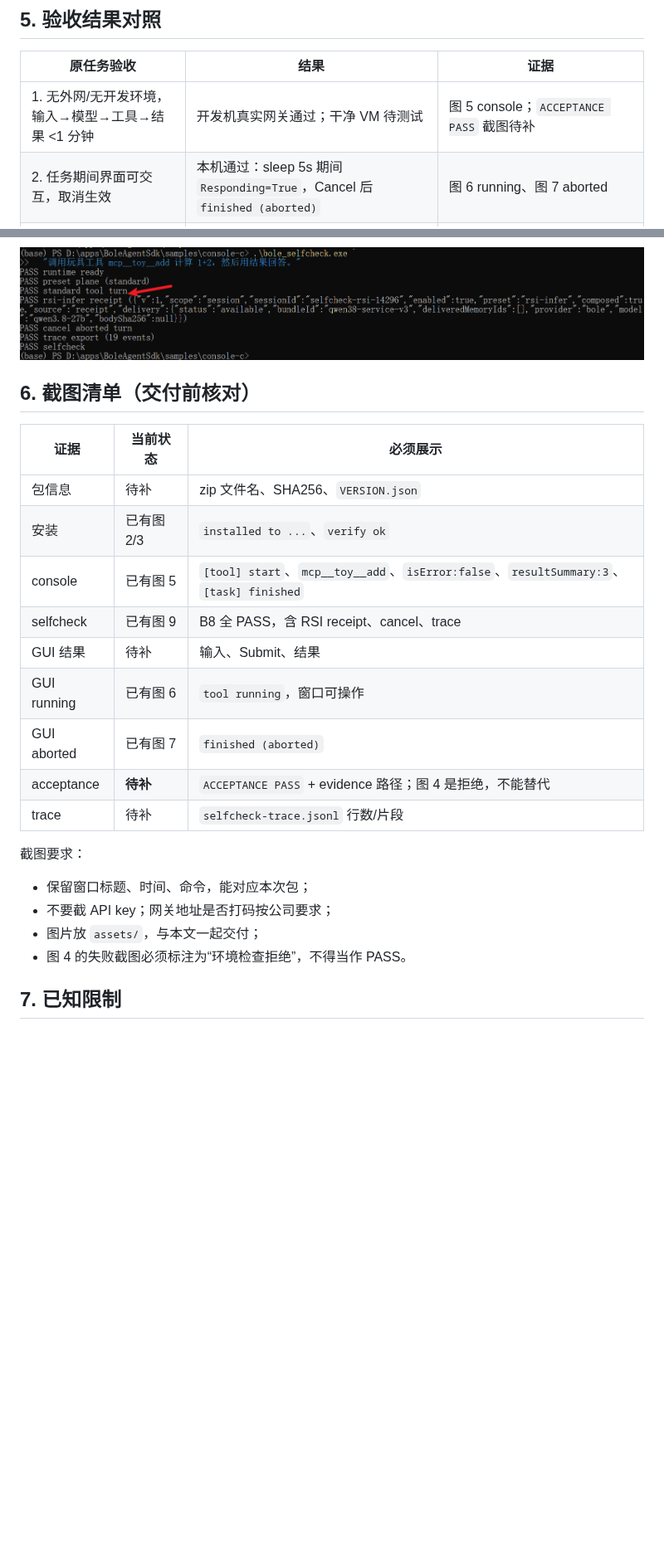
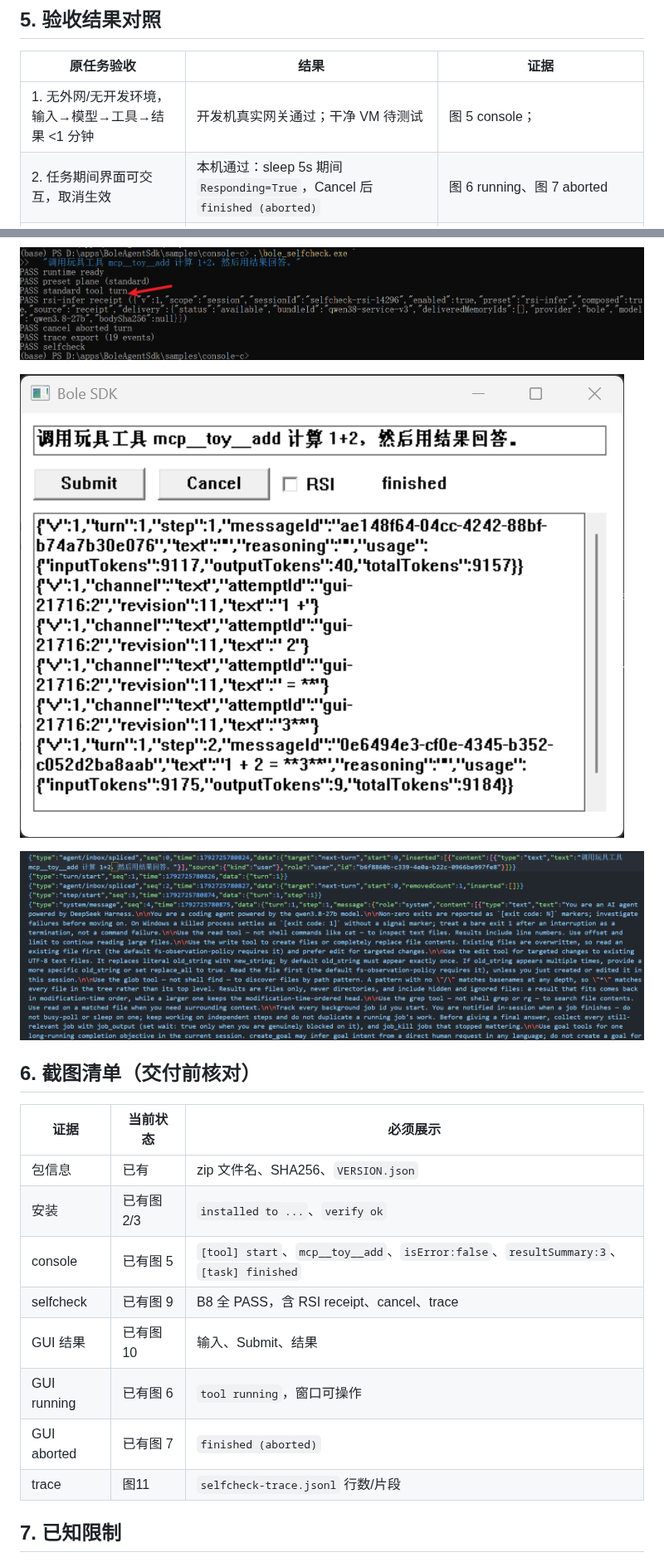
Before and after one commit to xyzhou613-dev/bole-code-dev, a Markdown page: docs/bole-sdk/12-handoff-report.md, 2 parts joined by grey strips. Shown at 83% size. Drawn GitHub-style; pictures changed too: docs/bole-sdk/assets/image-20261023113455842.png (added), docs/bole-sdk/assets/image-20261023113639551.png (added); blank space fills up the shorter version.

Commit message:
交接文档完善

```diff
--- a/docs/bole-sdk/12-handoff-report.md
+++ b/docs/bole-sdk/12-handoff-report.md
@@ -108,7 +104,7 @@ ACCEPTANCE PASS
 
 | 原任务验收 | 结果 | 证据 |
 | --- | --- | --- |
-| 1. 无外网/无开发环境，输入→模型→工具→结果 <1 分钟 | 开发机真实网关通过；干净 VM 待测试 | 图 5 console；`ACCEPTANCE PASS` 截图待补 |
+| 1. 无外网/无开发环境，输入→模型→工具→结果 <1 分钟 | 开发机真实网关通过；干净 VM 待测试 | 图 5 console； |
 | 2. 任务期间界面可交互，取消生效 | 本机通过：sleep 5s 期间 `Responding=True`，Cancel 后 `finished (aborted)` | 图 6 running、图 7 aborted |
 | 3. RSI 开关生效且可观测 | 通过；收据 `available`，`bundleId=qwen38-service-v3` | 图 8 GUI RSI + 图 9 selfcheck |
 | 4. 按文档独立集成可复现 | 待测试/伙伴 | 四份文档 + 伙伴集成日志 |
@@ -126,26 +122,22 @@ ACCEPTANCE PASS
 
 ![图 9：B8 selfcheck 全 PASS，含 RSI receipt、cancel、trace](assets/image-20261023112352043.png)
 
+![image-20261023113455842](assets/image-20261023113455842.png)
+
+![image-20261023113639551](assets/image-20261023113639551.png)
+
 ## 6. 截图清单（交付前核对）
 
 | 证据 | 当前状态 | 必须展示 |
 | --- | --- | --- |
-| 包信息 | 待补 | zip 文件名、SHA256、`VERSION.json` |
+| 包信息 | 已有 | zip 文件名、SHA256、`VERSION.json` |
 | 安装 | 已有图 2/3 | `installed to ...`、`verify ok` |
 | console | 已有图 5 | `[tool] start`、`mcp__toy__add`、`isError:false`、`resultSummary:3`、`[task] finished` |
 | selfcheck | 已有图 9 | B8 全 PASS，含 RSI receipt、cancel、trace |
-| GUI 结果 | 待补 | 输入、Submit、结果 |
+| GUI 结果 | 已有图10 | 输入、Submit、结果 |
 | GUI running | 已有图 6 | `tool running`，窗口可操作 |
 | GUI aborted | 已有图 7 | `finished (aborted)` |
-| acceptance | **待补** | `ACCEPTANCE PASS` + evidence 路径；图 4 是拒绝，不能替代 |
-| trace | 待补 | `selfcheck-trace.jsonl` 行数/片段 |
-
-截图要求：
-
-- 保留窗口标题、时间、命令，能对应本次包；
-- 不要截 API key；网关地址是否打码按公司要求；
-- 图片放 `assets/`，与本文一起交付；
-- 图 4 的失败截图必须标注为“环境检查拒绝”，不得当作 PASS。
+| trace | 图11       | `selfcheck-trace.jsonl` 行数/片段 |
 
 ## 7. 已知限制
 
```
Also changed, not shown: other parts of docs/bole-sdk/12-handoff-report.md (+1 -13 lines), docs/bole-sdk/assets/image-20261023113223232.png (added), 1 other file.
